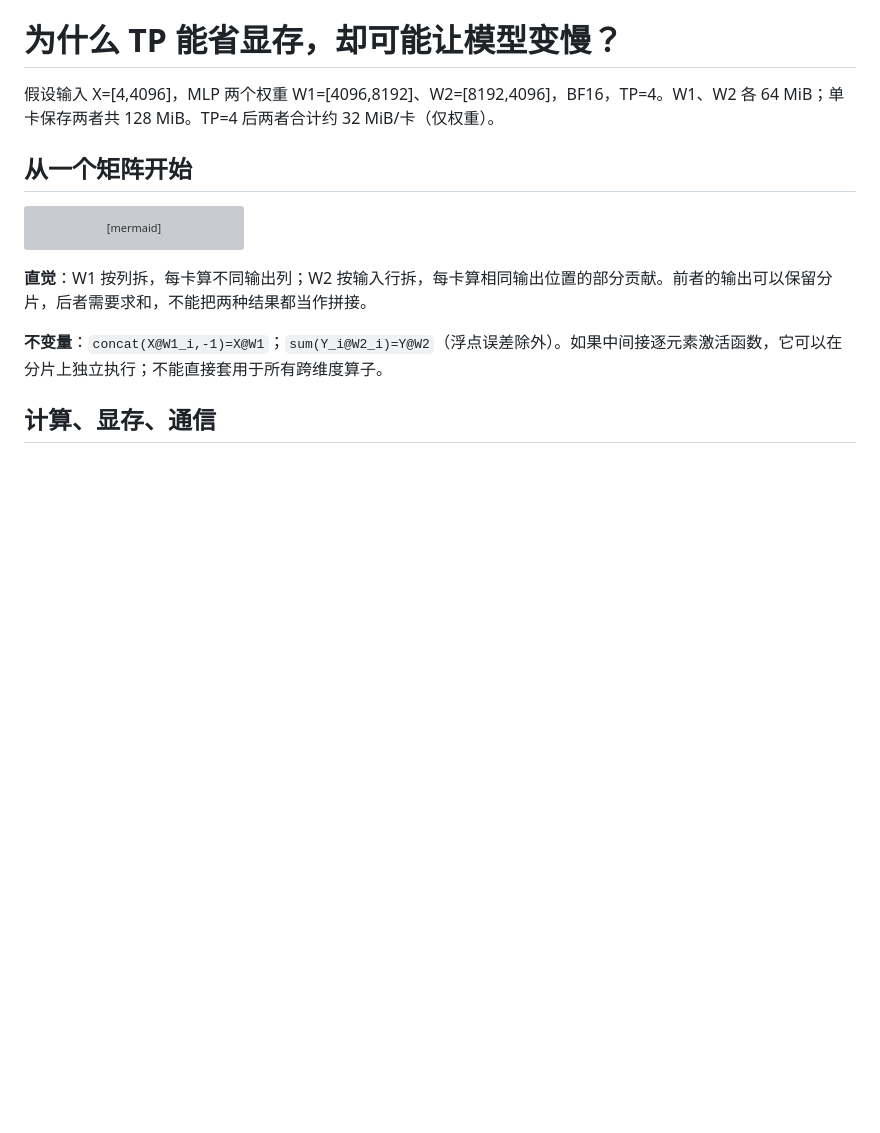
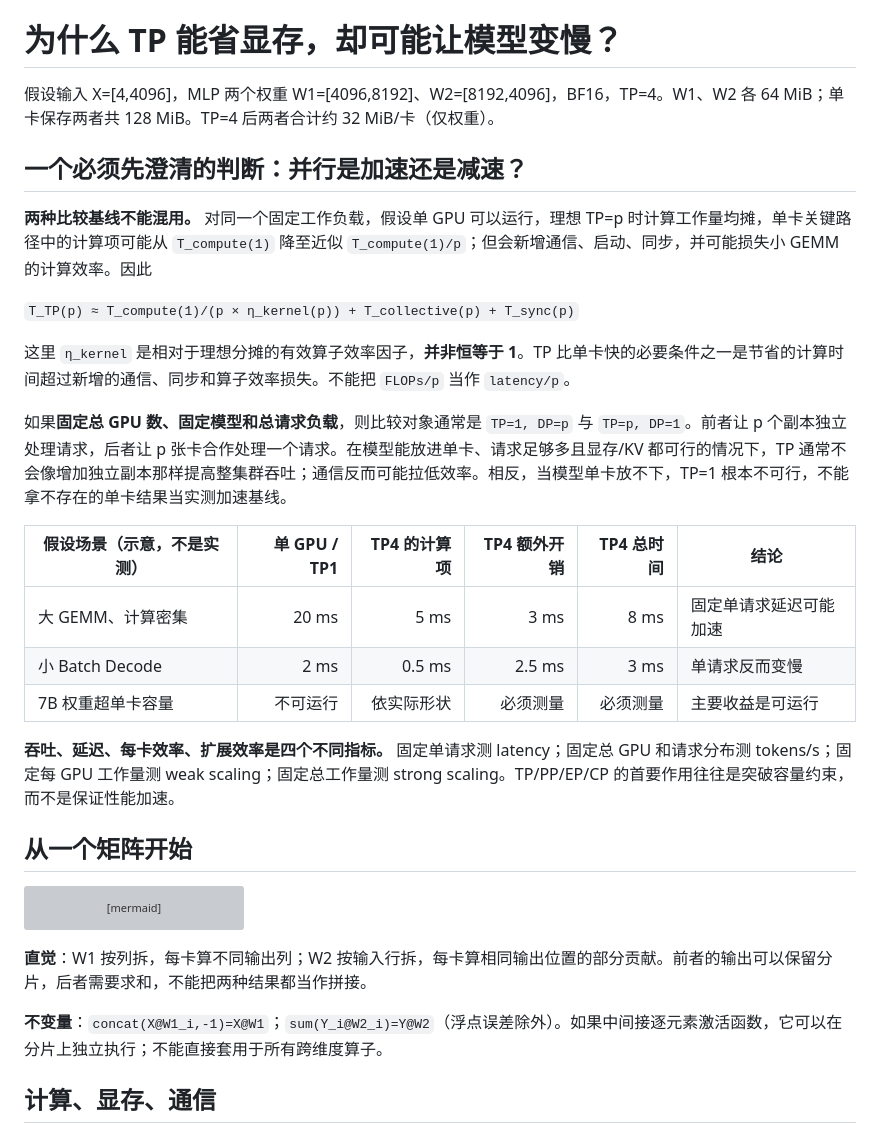
Before and after one commit to Kairosxy/rl-infra-100days-site, a Markdown page: knowledge/topics/tp-matrix-communication.md, the part around the change. Drawn GitHub-style; blank space fills up the shorter version; grey boxes are pictures that could not be loaded.

Commit message:
docs(parallel): distinguish TP compute speedup from end-to-end latency and fixed-GPU throughput

```diff
--- a/knowledge/topics/tp-matrix-communication.md
+++ b/knowledge/topics/tp-matrix-communication.md
@@ -1,6 +1,24 @@
 # 为什么 TP 能省显存，却可能让模型变慢？
 
 假设输入 X=[4,4096]，MLP 两个权重 W1=[4096,8192]、W2=[8192,4096]，BF16，TP=4。W1、W2 各 64 MiB；单卡保存两者共 128 MiB。TP=4 后两者合计约 32 MiB/卡（仅权重）。
+
+## 一个必须先澄清的判断：并行是加速还是减速？
+
+**两种比较基线不能混用。** 对同一个固定工作负载，假设单 GPU 可以运行，理想 TP=p 时计算工作量均摊，单卡关键路径中的计算项可能从 `T_compute(1)` 降至近似 `T_compute(1)/p`；但会新增通信、启动、同步，并可能损失小 GEMM 的计算效率。因此
+
+`T_TP(p) ≈ T_compute(1)/(p × η_kernel(p)) + T_collective(p) + T_sync(p)`
+
+这里 `η_kernel` 是相对于理想分摊的有效算子效率因子，**并非恒等于 1**。TP 比单卡快的必要条件之一是节省的计算时间超过新增的通信、同步和算子效率损失。不能把 `FLOPs/p` 当作 `latency/p`。
+
+如果**固定总 GPU 数、固定模型和总请求负载**，则比较对象通常是 `TP=1, DP=p` 与 `TP=p, DP=1`。前者让 p 个副本独立处理请求，后者让 p 张卡合作处理一个请求。在模型能放进单卡、请求足够多且显存/KV 都可行的情况下，TP 通常不会像增加独立副本那样提高整集群吞吐；通信反而可能拉低效率。相反，当模型单卡放不下，TP=1 根本不可行，不能拿不存在的单卡结果当实测加速基线。
+
+| 假设场景（示意，不是实测） | 单 GPU / TP1 | TP4 的计算项 | TP4 额外开销 | TP4 总时间 | 结论 |
+|---|---:|---:|---:|---:|---|
+| 大 GEMM、计算密集 | 20 ms | 5 ms | 3 ms | 8 ms | 固定单请求延迟可能加速 |
+| 小 Batch Decode | 2 ms | 0.5 ms | 2.5 ms | 3 ms | 单请求反而变慢 |
+| 7B 权重超单卡容量 | 不可运行 | 依实际形状 | 必须测量 | 必须测量 | 主要收益是可运行 |
+
+**吞吐、延迟、每卡效率、扩展效率是四个不同指标。** 固定单请求测 latency；固定总 GPU 和请求分布测 tokens/s；固定每 GPU 工作量测 weak scaling；固定总工作量测 strong scaling。TP/PP/EP/CP 的首要作用往往是突破容量约束，而不是保证性能加速。
 
 ## 从一个矩阵开始
 
```
